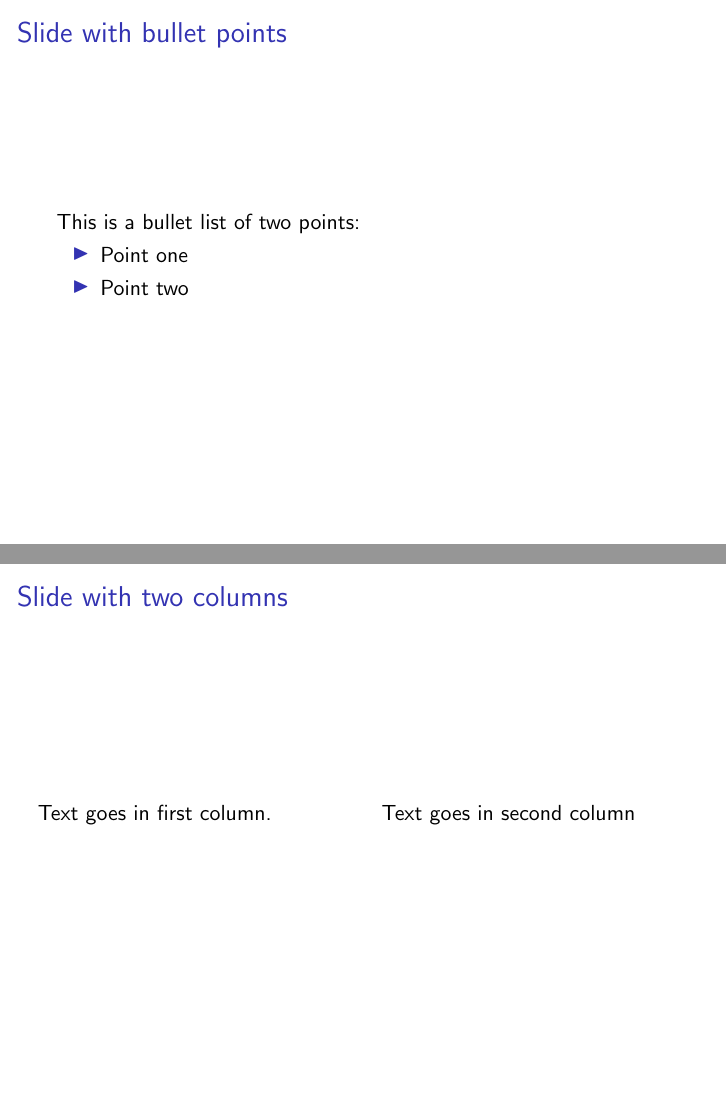
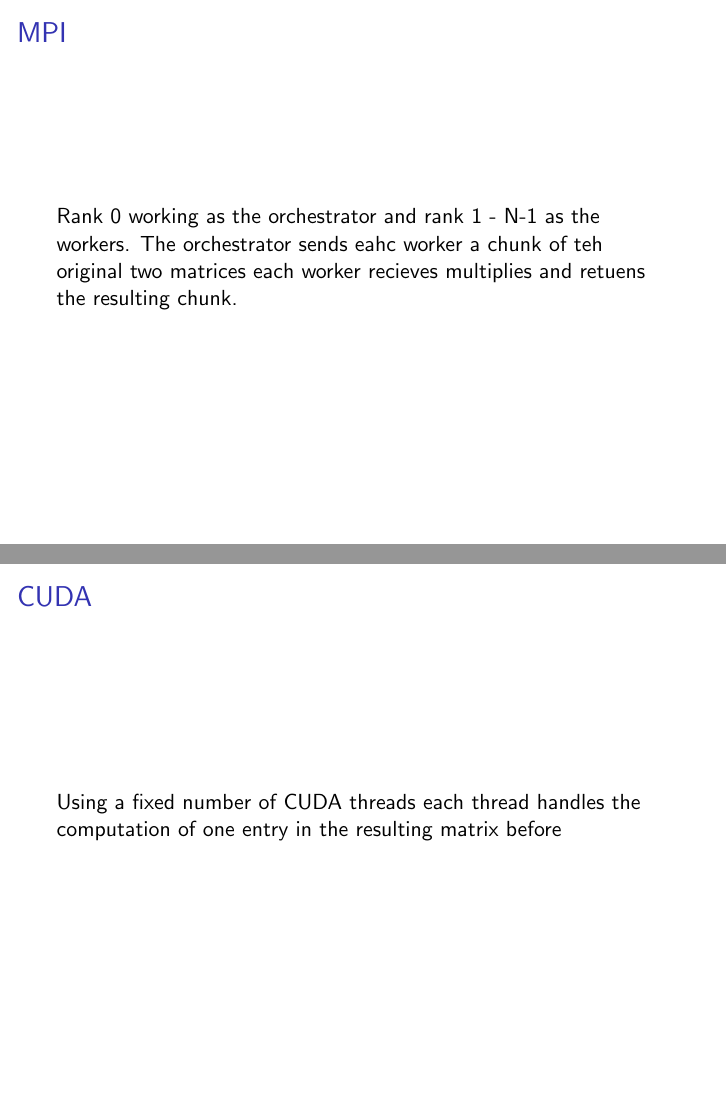
Before and after one commit to askmadsen/dm8100-project, LaTeX slides (presentation/presentation.tex, which reads presentation/cuda.tex, presentation/mpi.tex, presentation/strong_scaling.tex): pages 4 and 5 of 5 before the commit and pages 6 and 7 of 9 after it, joined at a grey line. Compiled offline with pdfLaTeX.

Commit message:
Updated presentation layout

```diff
--- /dev/null
+++ b/presentation/cuda.tex
@@ -0,0 +1,3 @@
+\begin{frame}{CUDA}
+Using a fixed number of CUDA threads each thread handles the computation of one entry in the resulting matrix before
+\end{frame}
--- /dev/null
+++ b/presentation/mpi.tex
@@ -0,0 +1,4 @@
+\begin{frame}{MPI}
+Rank 0 working as the orchestrator and rank 1 - N-1 as the workers. The orchestrator sends eahc worker a chunk of teh original two matrices
+each worker recieves multiplies and retuens the resulting chunk.
+\end{frame}
--- a/presentation/presentation.tex
+++ b/presentation/presentation.tex
@@ -67,22 +64,8 @@ so there is as little interference as possible. I will upload a simple start scr
 Of course, you can use your own hardware as well. Just mention it somewhere on the slides, so we know.
 \end{frame}
 
-\begin{frame}{Slide with bullet points}
-	This is a bullet list of two points:
-    \begin{itemize}
-		\item Point one
-        \item Point two
-	\end{itemize}
-\end{frame}
 
-\begin{frame}{Slide with two columns}
-	\begin{columns}
-		\column{.5\textwidth}
-        Text goes in first column.
+\include{matrix_struct}
 
-        \column{.5\textwidth}
-        Text goes in second column
-	\end{columns}
-\end{frame}
+\include{serial}
 
-\section{Section Two}
--- /dev/null
+++ b/presentation/strong_scaling.tex
@@ -0,0 +1,11 @@
+\begin{frame}{Strong Scaling}
+Amdahls law. How speedup is calculated
+
+\begin{figure}
+  \framebox[5cm]{\rule{0pt}{3cm}}
+  \caption{Shows the strong scaling plots for OpenMP, MPI and CUDA. Points shows measured speedup dashed line is a fiited curve based on measured speedup and amdahls law.
+  Measured speedup is averaged over 3 runs and fitted curve is only }
+\end{figure}
+
+Is it enough to add CPU and GPU specs.
+\end{frame}
--- /dev/null
+++ b/presentation/weak_scaling.tex
@@ -0,0 +1,12 @@
+\begin{frame}{Weak Scaling}
+Gustafsons law
+
+
+\begin{figure}
+  \framebox[5cm]{\rule{0pt}{3cm}}
+  \caption{Shows the strong scaling plots for OpenMP, MPI and CUDA. Points shows measured speedup dashed line is a fiited curve based on measured speedup and gustafsons law}
+\end{figure}
+
+Is it enough to add CPU and GPU specs.
+
+\end{frame}
```
Also changed, not shown: presentation/matrix_struct.tex (added, +3 -0 lines), presentation/openmp.tex (added, +3 -0 lines), presentation/serial.tex (added, +4 -0 lines), presentation/presentation.tex (15 more changed lines).
